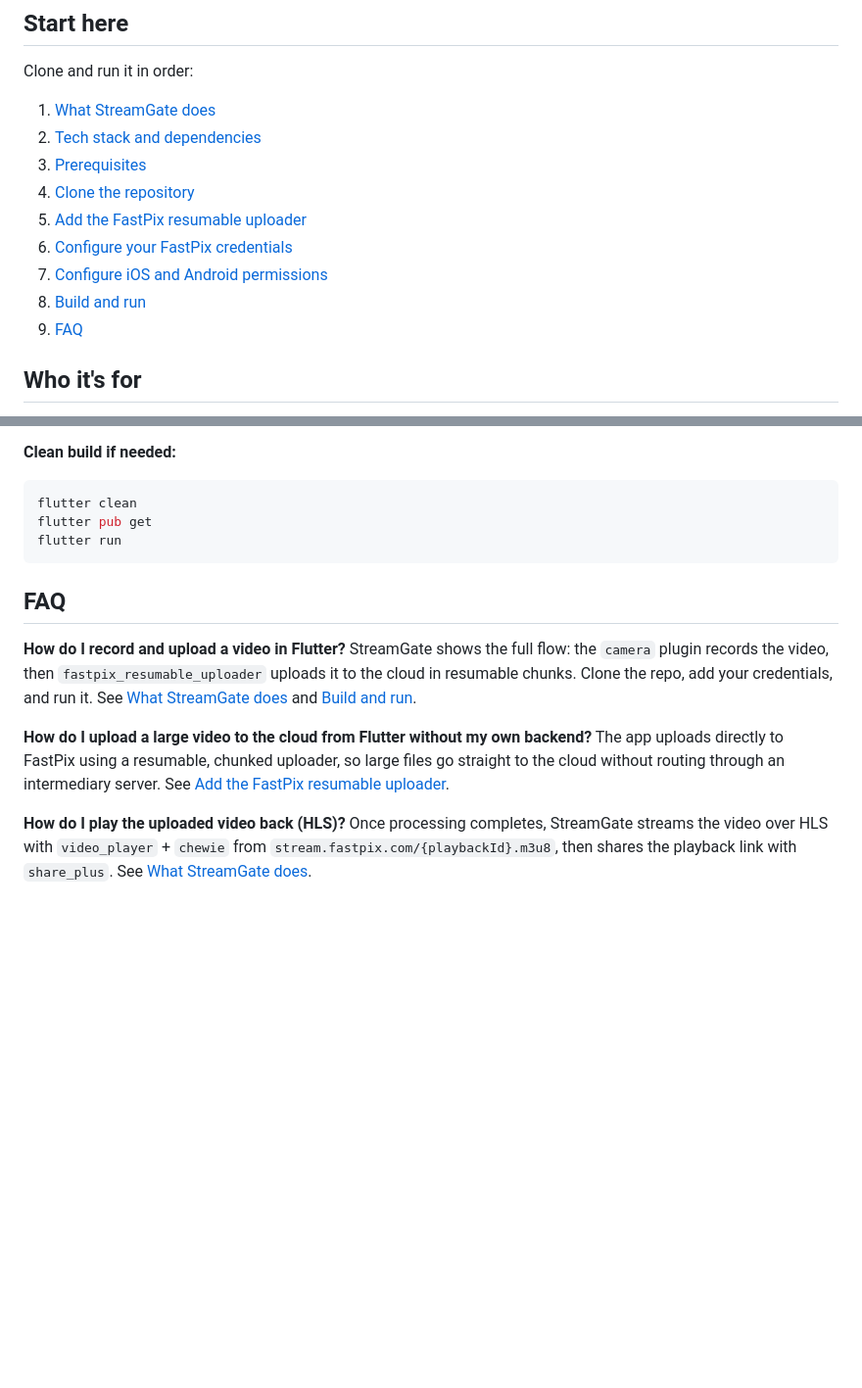
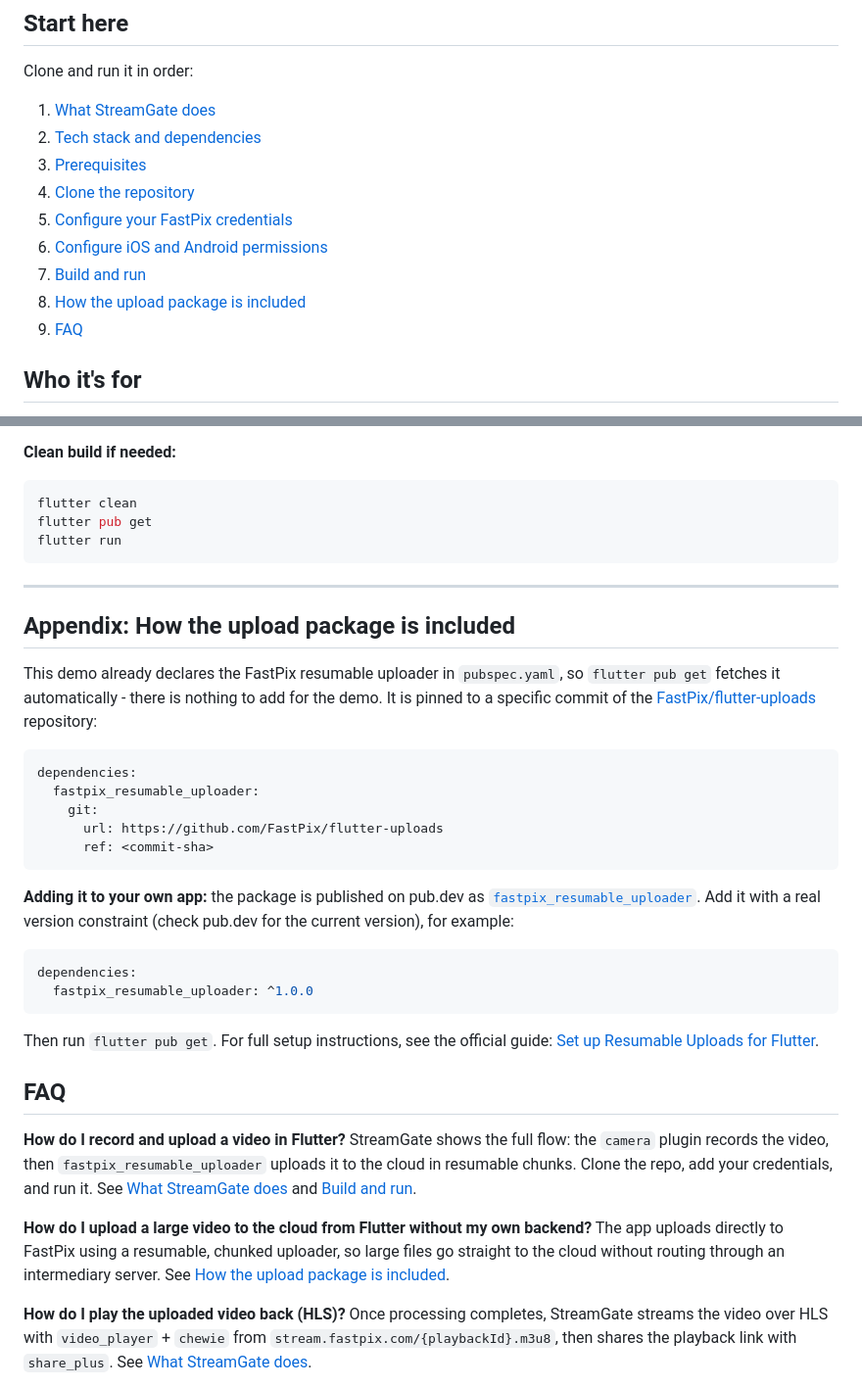
Before and after one commit to FastPix/flutter-StreamGate, a Markdown page: README.md, 2 parts joined by grey strips. Shown at 98% size. GitHub-like rendering; blank space fills up the shorter version.

````diff
--- a/README.md
+++ b/README.md
@@ -22,10 +22,10 @@ Clone and run it in order:
 2. [Tech stack and dependencies](#tech-stack--dependencies)
 3. [Prerequisites](#prerequisites)
 4. [Clone the repository](#1-clone-repository)
-5. [Add the FastPix resumable uploader](#2-add-fastpix-resumable-uploader)
-6. [Configure your FastPix credentials](#3-configure-fastpix-credentials)
-7. [Configure iOS and Android permissions](#4-configure-ios-permissions)
-8. [Build and run](#6-build--run)
+5. [Configure your FastPix credentials](#2-configure-fastpix-credentials)
+6. [Configure iOS and Android permissions](#3-configure-ios-permissions)
+7. [Build and run](#5-build--run)
+8. [How the upload package is included](#appendix-how-the-upload-package-is-included)
 9. [FAQ](#faq)
 
 ## Who it's for
@@ -184,6 +165,29 @@ flutter pub get
 flutter run
 ```
 
+---
+
+## Appendix: How the upload package is included
+
+This demo already declares the FastPix resumable uploader in `pubspec.yaml`, so `flutter pub get` fetches it automatically - there is nothing to add for the demo. It is pinned to a specific commit of the [FastPix/flutter-uploads](https://github.com/FastPix/flutter-uploads) repository:
+
+```yaml
+dependencies:
+  fastpix_resumable_uploader:
+    git:
+      url: https://github.com/FastPix/flutter-uploads
+      ref: <commit-sha>
+```
+
+**Adding it to your own app:** the package is published on pub.dev as [`fastpix_resumable_uploader`](https://pub.dev/packages/fastpix_resumable_uploader). Add it with a real version constraint (check pub.dev for the current version), for example:
+
+```yaml
+dependencies:
+  fastpix_resumable_uploader: ^1.0.0
+```
+
+Then run `flutter pub get`. For full setup instructions, see the official guide: [Set up Resumable Uploads for Flutter](https://fastpix.com/docs/upload-videos/set-up-resumable-uploads-for-flutter).
+
 ## FAQ
 
 **How do I record and upload a video in Flutter?**
@@ -191,6 +195,6 @@ StreamGate shows the full flow: the `camera` plugin records the video, then `fas
 
 **How do I upload a large video to the cloud from Flutter without my own backend?**
-The app uploads directly to FastPix using a resumable, chunked uploader, so large files go straight to the cloud without routing through an intermediary server. See [Add the FastPix resumable uploader](#2-add-fastpix-resumable-uploader).
+The app uploads directly to FastPix using a resumable, chunked uploader, so large files go straight to the cloud without routing through an intermediary server. See [How the upload package is included](#appendix-how-the-upload-package-is-included).
 
 **How do I play the uploaded video back (HLS)?**
 Once processing completes, StreamGate streams the video over HLS with `video_player` + `chewie` from `stream.fastpix.com/{playbackId}.m3u8`, then shares the playback link with `share_plus`. See [What StreamGate does](#core-features--architecture).
````
Also changed, not shown: other parts of README.md (+12 -31 lines).
